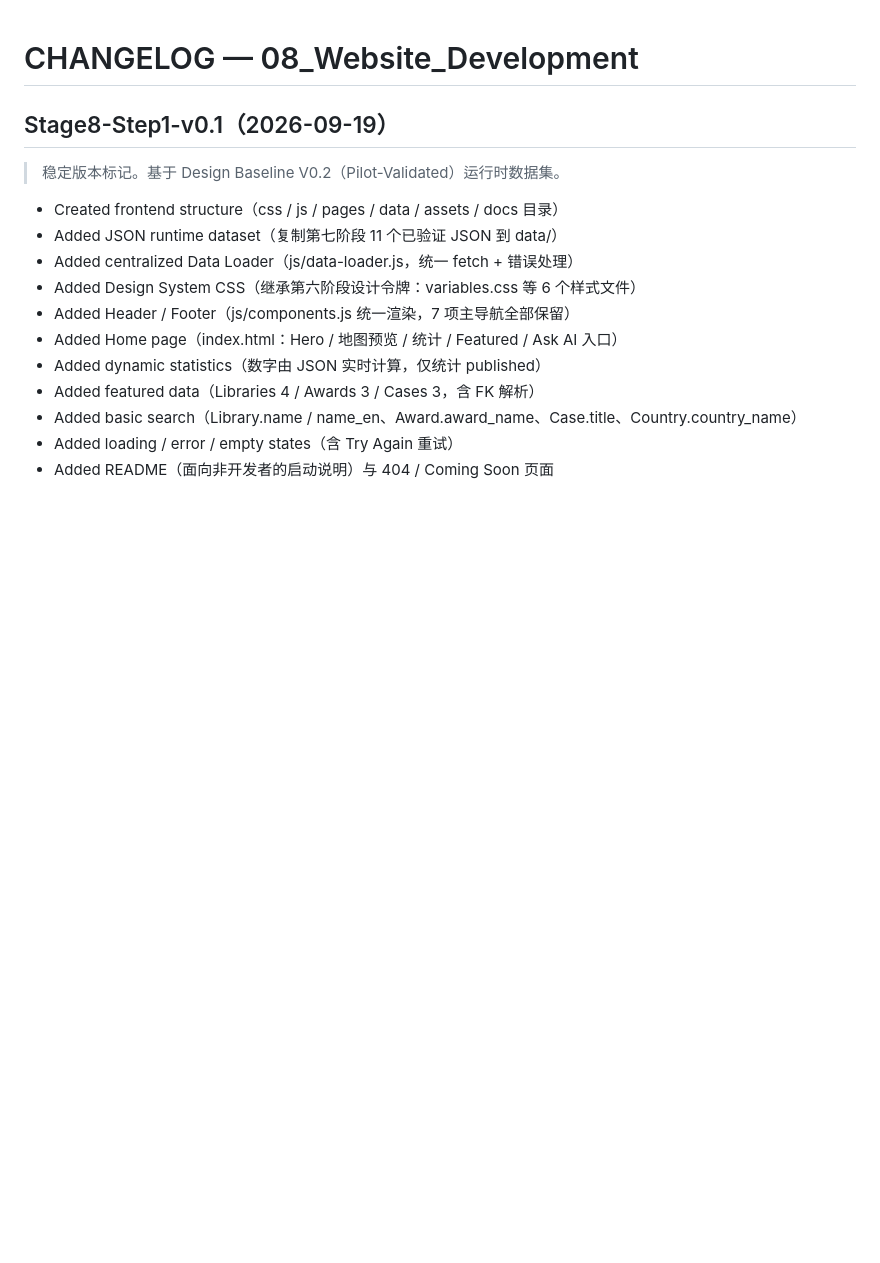
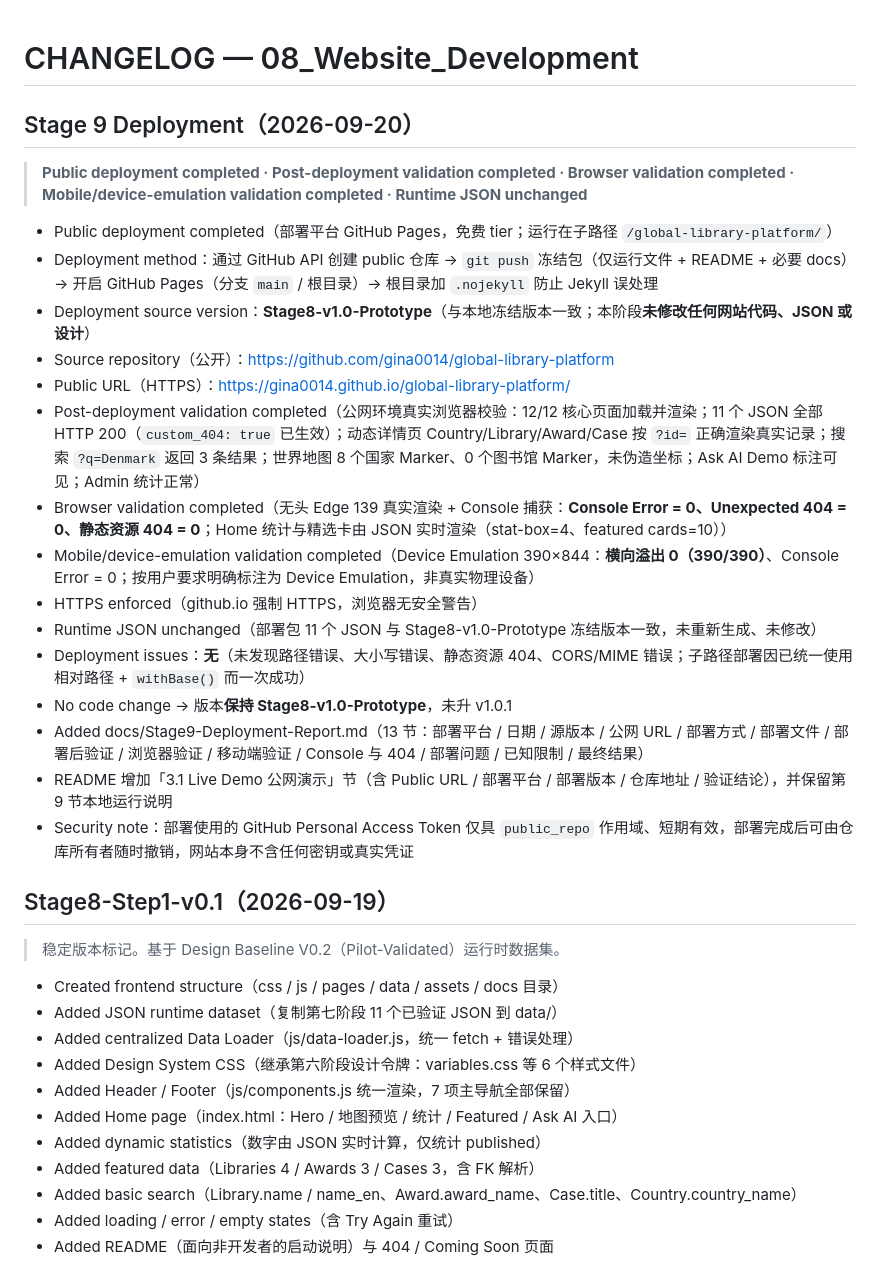
Before and after one commit to gina0014/global-library-platform, a Markdown page: CHANGELOG.md, the part around the change. GitHub-like rendering; blank space fills up the shorter version.

```diff
--- a/CHANGELOG.md
+++ b/CHANGELOG.md
@@ -1,4 +1,26 @@
 # CHANGELOG — 08_Website_Development
+
+## Stage 9 Deployment（2026-09-20）
+
+> **Public deployment completed · Post-deployment validation completed ·
+> Browser validation completed · Mobile/device-emulation validation completed · Runtime JSON unchanged**
+
+- Public deployment completed（部署平台 GitHub Pages，免费 tier；运行在子路径 `/global-library-platform/`）
+- Deployment method：通过 GitHub API 创建 public 仓库 → `git push` 冻结包（仅运行文件 + README + 必要 docs）→ 开启 GitHub Pages（分支 `main` / 根目录）→ 根目录加 `.nojekyll` 防止 Jekyll 误处理
+- Deployment source version：**Stage8-v1.0-Prototype**（与本地冻结版本一致；本阶段**未修改任何网站代码、JSON 或设计**）
+- Source repository（公开）：<https://github.com/gina0014/global-library-platform>
+- Public URL（HTTPS）：<https://gina0014.github.io/global-library-platform/>
+- Post-deployment validation completed（公网环境真实浏览器校验：12/12 核心页面加载并渲染；11 个 JSON 全部 HTTP 200（`custom_404: true` 已生效）；动态详情页 Country/Library/Award/Case 按 `?id=` 正确渲染真实记录；搜索 `?q=Denmark` 返回 3 条结果；世界地图 8 个国家 Marker、0 个图书馆 Marker，未伪造坐标；Ask AI Demo 标注可见；Admin 统计正常）
+- Browser validation completed（无头 Edge 139 真实渲染 + Console 捕获：**Console Error = 0、Unexpected 404 = 0、静态资源 404 = 0**；Home 统计与精选卡由 JSON 实时渲染（stat-box=4、featured cards=10））
+- Mobile/device-emulation validation completed（Device Emulation 390×844：**横向溢出 0（390/390）**、Console Error = 0；按用户要求明确标注为 Device Emulation，非真实物理设备）
+- HTTPS enforced（github.io 强制 HTTPS，浏览器无安全警告）
+- Runtime JSON unchanged（部署包 11 个 JSON 与 Stage8-v1.0-Prototype 冻结版本一致，未重新生成、未修改）
+- Deployment issues：**无**（未发现路径错误、大小写错误、静态资源 404、CORS/MIME 错误；子路径部署因已统一使用相对路径 + `withBase()` 而一次成功）
+- No code change → 版本**保持 Stage8-v1.0-Prototype**，未升 v1.0.1
+- Added docs/Stage9-Deployment-Report.md（13 节：部署平台 / 日期 / 源版本 / 公网 URL / 部署方式 / 部署文件 / 部署后验证 / 浏览器验证 / 移动端验证 / Console 与 404 / 部署问题 / 已知限制 / 最终结果）
+- README 增加「3.1 Live Demo 公网演示」节（含 Public URL / 部署平台 / 部署版本 / 仓库地址 / 验证结论），并保留第 9 节本地运行说明
+- Security note：部署使用的 GitHub Personal Access Token 仅具 `public_repo` 作用域、短期有效，部署完成后可由仓库所有者随时撤销，网站本身不含任何密钥或真实凭证
+
 
 ## Stage8-Step1-v0.1（2026-09-19）
 
```
Also changed, not shown: README.md (+11 -0 lines), docs/Stage9-Deployment-Report.md (added, +113 -0 lines).
